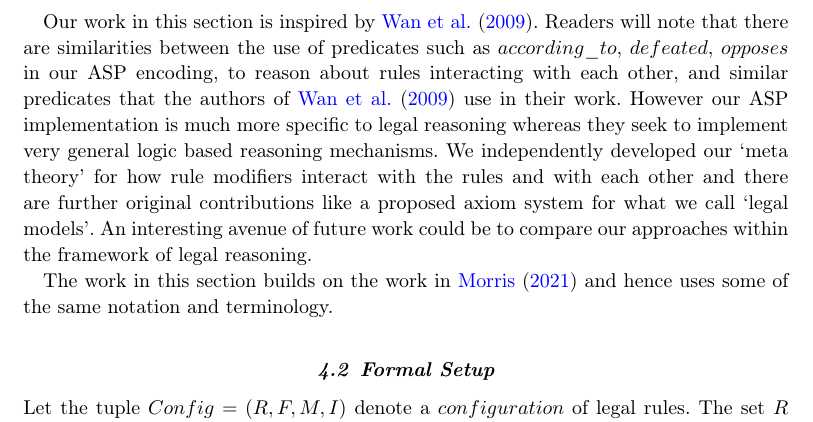
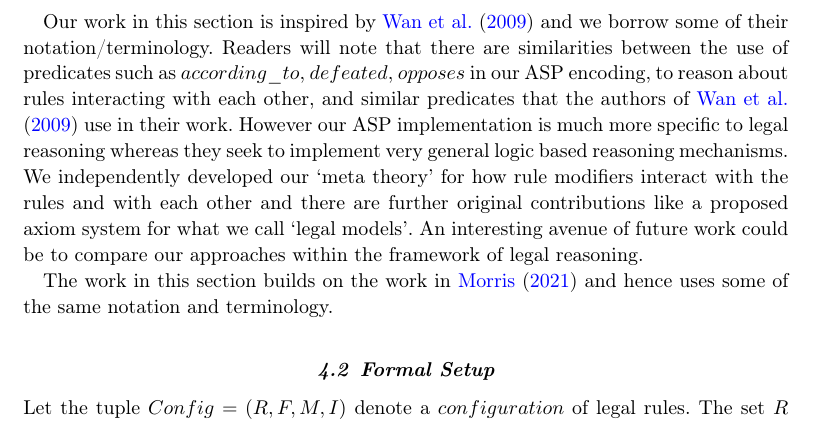
Before and after one commit to smucclaw/complaw, a LaTeX document (Publications/Papers/ICLP2022/main.tex, which reads Publications/Papers/ICLP2022/asp.tex): part of page 9 of 28, cut so that both start at the same text. Compiled offline with pdfLaTeX.

Commit message:
minor edit

```diff
--- a/Publications/Papers/ICLP2022/asp.tex
+++ b/Publications/Papers/ICLP2022/asp.tex
@@ -5,7 +5,7 @@
 \subsection{Introduction}
 The purpose of this section is to give an account of the work we have been doing using Answer Set Programming (ASP) to formalize and reason about legal rules. This approach is complementary to the one described before using SMT solvers. Our intention is to present how some core legal reasoning tasks can be implemented in ASP while keeping the ASP representation readable and intuitive and respecting the idea of having an `isomorphism' between the rules and the encoding. Please see the appendix for a brief overview of ASP and references for further reading.
 
-Our work in this section is inspired by \cite{DBLP:conf/iclp/WanGKFL09}. Readers will note that there are similarities between the use of predicates such as $according\_to$, $defeated$, $opposes$ in our ASP encoding, to reason about rules interacting with each other, and similar predicates that the authors of \cite{DBLP:conf/iclp/WanGKFL09} use in their work. However our ASP implementation is much more specific to legal reasoning whereas they seek to implement very general logic based reasoning mechanisms. We independently developed our `meta theory' for how rule modifiers interact with the rules and with each other and there are further original contributions like a proposed axiom system for what we call `legal models'. An interesting avenue of future work could be to compare our approaches within the framework of legal reasoning.
+Our work in this section is inspired by \cite{DBLP:conf/iclp/WanGKFL09} and we borrow some of their notation/terminology. Readers will note that there are similarities between the use of predicates such as $according\_to$, $defeated$, $opposes$ in our ASP encoding, to reason about rules interacting with each other, and similar predicates that the authors of \cite{DBLP:conf/iclp/WanGKFL09} use in their work. However our ASP implementation is much more specific to legal reasoning whereas they seek to implement very general logic based reasoning mechanisms. We independently developed our `meta theory' for how rule modifiers interact with the rules and with each other and there are further original contributions like a proposed axiom system for what we call `legal models'. An interesting avenue of future work could be to compare our approaches within the framework of legal reasoning.
 
 The work in this section builds on the work in \cite{morris21:_const_answer_set_progr_tool} and hence uses some of the same notation and terminology.
 % The author of \cite{morris21:_const_answer_set_progr_tool} was a member of the same research group as the authors of this paper at SMU in 2020--2021.
```
